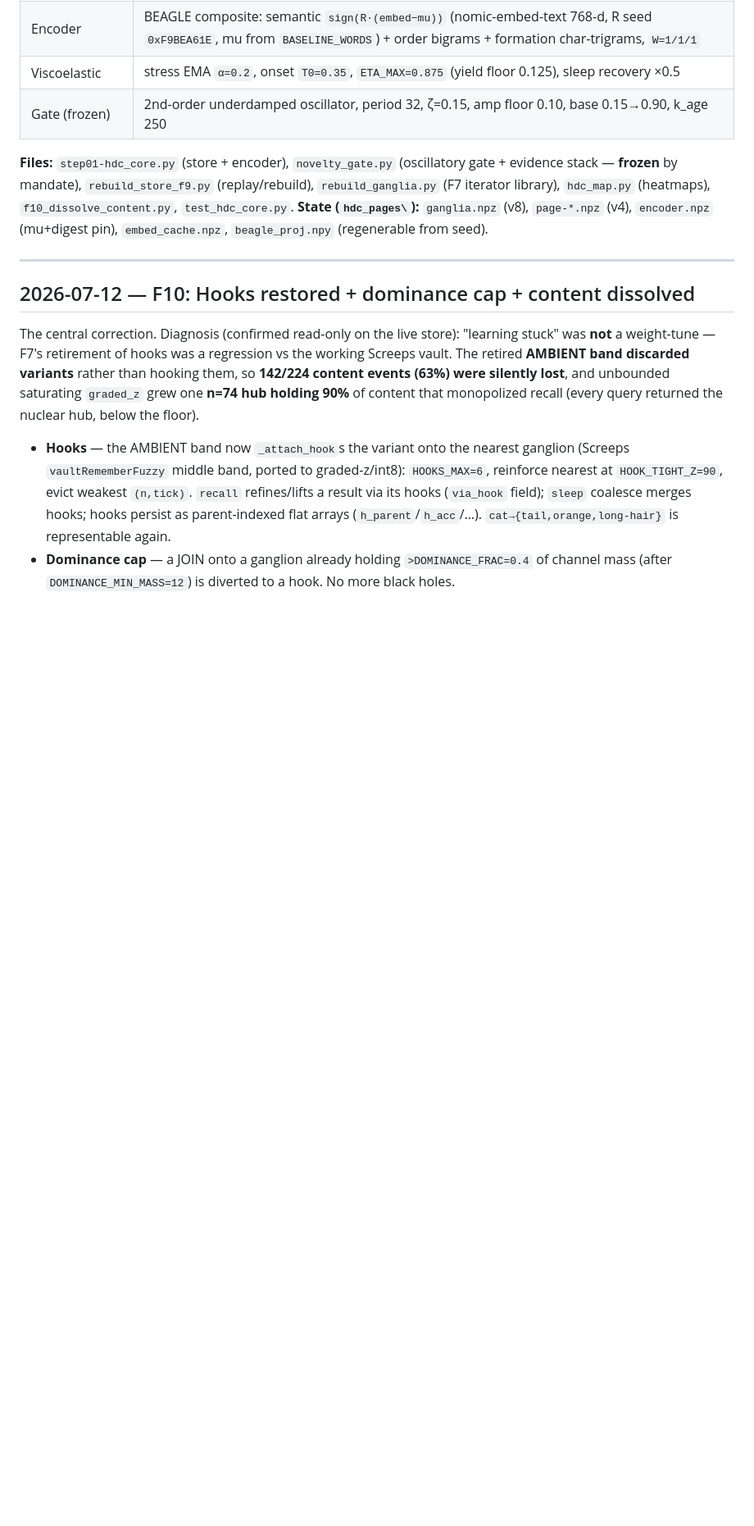
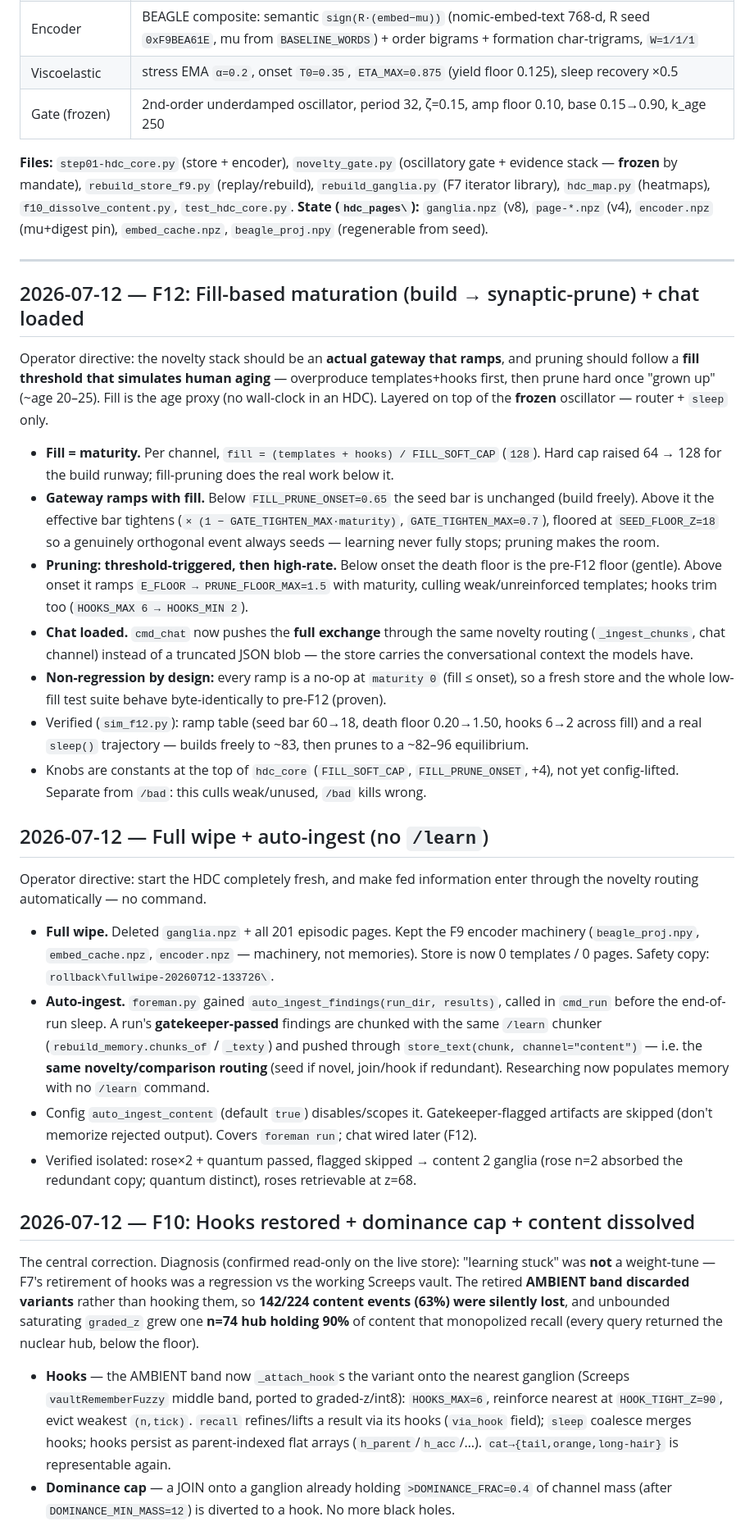
Before and after one commit to Beeradise/project-jarod-manifesto, a Markdown page: HDC_CHANGELOG.md, the part around one of its changes. Shown at 82% size. Rendered like a GitHub page; blank space fills up the shorter version.

```diff
--- a/HDC_CHANGELOG.md
+++ b/HDC_CHANGELOG.md
@@ -44,6 +45,50 @@ iterator library), `hdc_map.py` (heatmaps), `f10_dissolve_content.py`, `test_hdc
 `embed_cache.npz`, `beagle_proj.npy` (regenerable from seed).
 
 ---
+
+## 2026-07-12 — F12: Fill-based maturation (build → synaptic-prune) + chat loaded
+
+Operator directive: the novelty stack should be an **actual gateway that ramps**, and pruning
+should follow a **fill threshold that simulates human aging** — overproduce templates+hooks
+first, then prune hard once "grown up" (~age 20–25). Fill is the age proxy (no wall-clock in an
+HDC). Layered on top of the **frozen** oscillator — router + `sleep` only.
+
+- **Fill = maturity.** Per channel, `fill = (templates + hooks) / FILL_SOFT_CAP` (`128`). Hard
+  cap raised 64 → 128 for the build runway; fill-pruning does the real work below it.
+- **Gateway ramps with fill.** Below `FILL_PRUNE_ONSET=0.65` the seed bar is unchanged (build
+  freely). Above it the effective bar tightens (`× (1 − GATE_TIGHTEN_MAX·maturity)`,
+  `GATE_TIGHTEN_MAX=0.7`), floored at `SEED_FLOOR_Z=18` so a genuinely orthogonal event always
+  seeds — learning never fully stops; pruning makes the room.
+- **Pruning: threshold-triggered, then high-rate.** Below onset the death floor is the pre-F12
+  floor (gentle). Above onset it ramps `E_FLOOR → PRUNE_FLOOR_MAX=1.5` with maturity, culling
+  weak/unreinforced templates; hooks trim too (`HOOKS_MAX 6 → HOOKS_MIN 2`).
+- **Chat loaded.** `cmd_chat` now pushes the **full exchange** through the same novelty routing
+  (`_ingest_chunks`, chat channel) instead of a truncated JSON blob — the store carries the
+  conversational context the models have.
+- **Non-regression by design:** every ramp is a no-op at `maturity 0` (fill ≤ onset), so a fresh
+  store and the whole low-fill test suite behave byte-identically to pre-F12 (proven).
+- Verified (`sim_f12.py`): ramp table (seed bar 60→18, death floor 0.20→1.50, hooks 6→2 across
+  fill) and a real `sleep()` trajectory — builds freely to ~83, then prunes to a ~82–96 equilibrium.
+- Knobs are constants at the top of `hdc_core` (`FILL_SOFT_CAP`, `FILL_PRUNE_ONSET`, +4), not yet
+  config-lifted. Separate from `/bad`: this culls weak/unused, `/bad` kills wrong.
+
+## 2026-07-12 — Full wipe + auto-ingest (no `/learn`)
+
+Operator directive: start the HDC completely fresh, and make fed information enter through the
+novelty routing automatically — no command.
+
+- **Full wipe.** Deleted `ganglia.npz` + all 201 episodic pages. Kept the F9 encoder machinery
+  (`beagle_proj.npy`, `embed_cache.npz`, `encoder.npz` — machinery, not memories). Store is now
+  0 templates / 0 pages. Safety copy: `rollback\fullwipe-20260712-133726\`.
+- **Auto-ingest.** `foreman.py` gained `auto_ingest_findings(run_dir, results)`, called in
+  `cmd_run` before the end-of-run sleep. A run's **gatekeeper-passed** findings are chunked with
+  the same `/learn` chunker (`rebuild_memory.chunks_of` / `_texty`) and pushed through
+  `store_text(chunk, channel="content")` — i.e. the **same novelty/comparison routing** (seed if
+  novel, join/hook if redundant). Researching now populates memory with no `/learn` command.
+- Config `auto_ingest_content` (default `true`) disables/scopes it. Gatekeeper-flagged artifacts
+  are skipped (don't memorize rejected output). Covers `foreman run`; chat wired later (F12).
+- Verified isolated: rose×2 + quantum passed, flagged skipped → content 2 ganglia (rose n=2
+  absorbed the redundant copy; quantum distinct), roses retrievable at z=68.
 
 ## 2026-07-12 — F10: Hooks restored + dominance cap + content dissolved
 
```
Also changed, not shown: other parts of HDC_CHANGELOG.md (+3 -2 lines).
